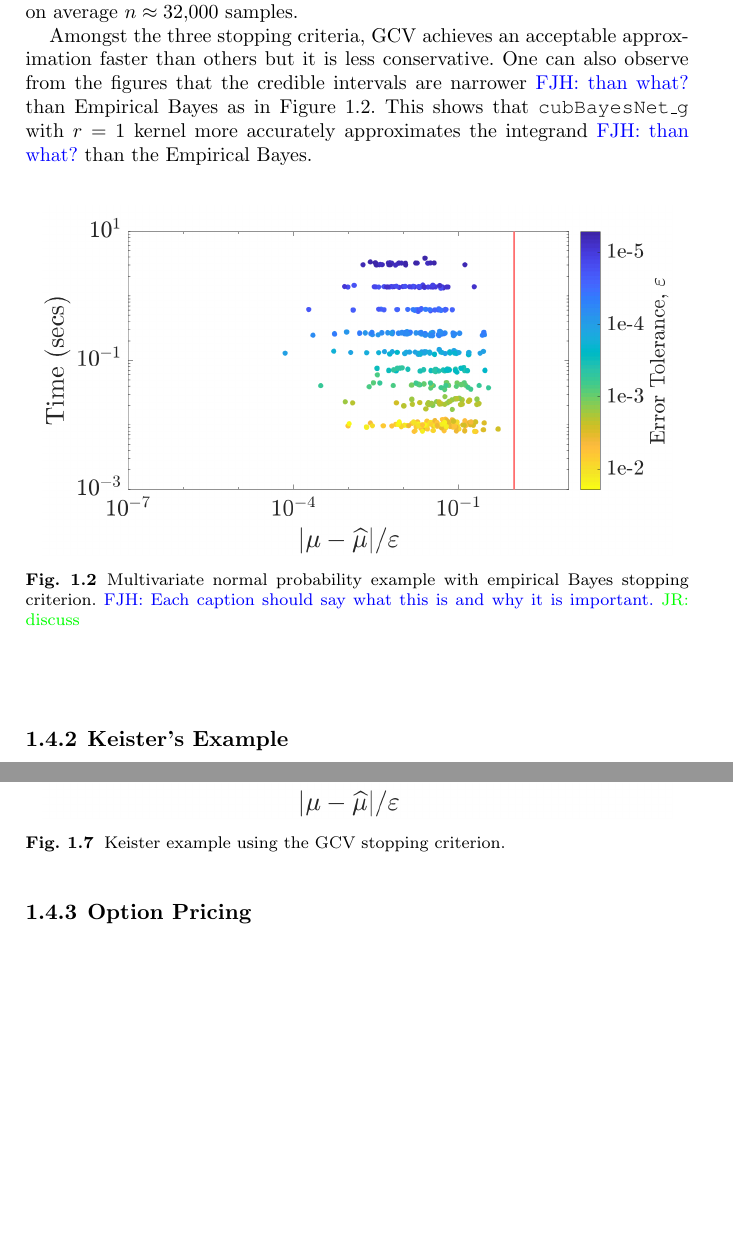
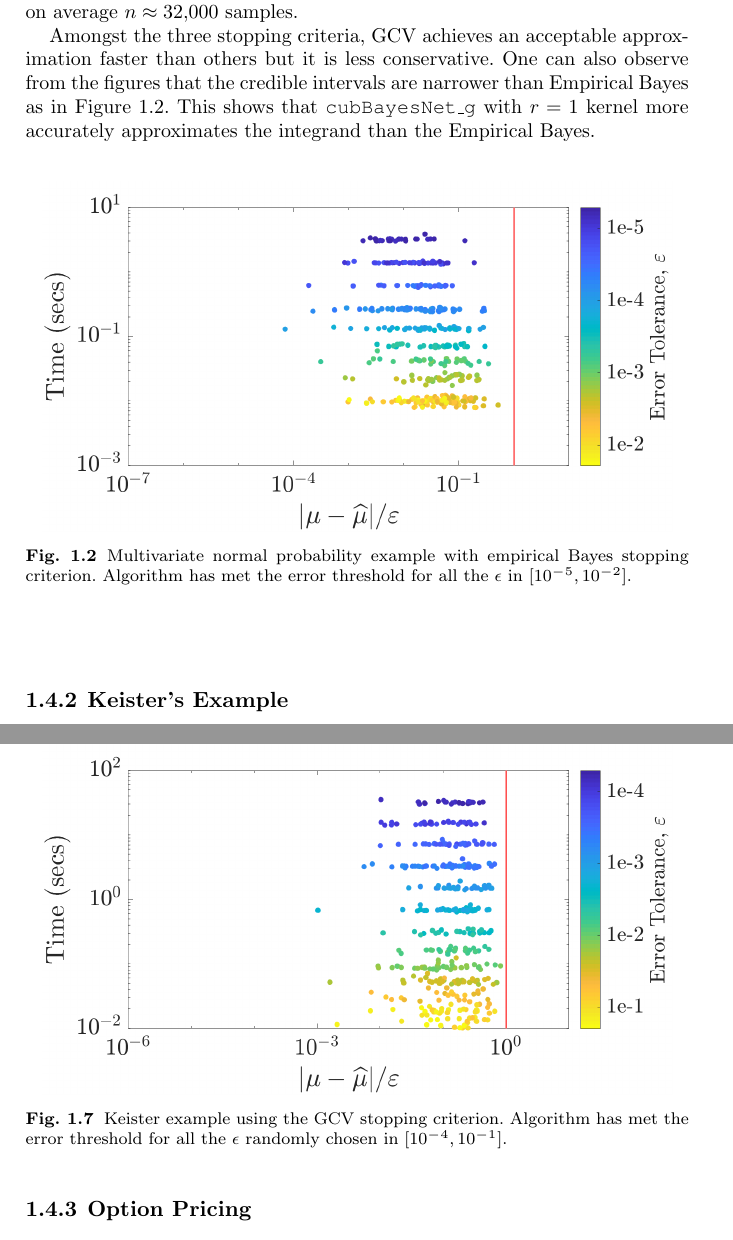
Before and after one commit to jagadeesr/SobolBayesCubaturePaper2019, a LaTeX thesis (SobolBayesCub-ver-b.tex): two parts of pages 11 and 14 of 18, joined at a grey line, cut so that both start at the same text, the shorter picture padded with empty space. Compiled offline with pdfLaTeX.

Commit message:
updating caption with more details

```diff
--- a/SobolBayesCub-ver-b.tex
+++ b/SobolBayesCub-ver-b.tex
@@ -597,11 +597,11 @@ The integral is formulated as in \cite{RatHic19a} following the variable transfo
 The \texttt{cubBayesNet\_g} uses MATLAB's fast Walsh transform which is slower than MATLAB's fast Fourier transform, which is implemented in compiled code. We suspect that this is part of the reason that \texttt{cubBayesLattice\_g} is faster than \texttt{cubBayesNet\_g} for this example. Also, \texttt{cubBayesLattice\_g} here uses higher order kernels whereas higher order digital shift-invariant kernels are inappropriate for these examples. The \texttt{cubBayesLattice\_g} uses on average $n \approx 16{,}000$ samples for $\varepsilon = 10^{-5}$, whereas \texttt{cubBayesNet\_g} uses on average $n \approx 32{,}000$ samples.
 
 Amongst the three stopping criteria, GCV achieves an acceptable approximation faster than others but it is less conservative.
-One can also observe from the figures that the credible intervals are narrower \FJHNote{than what?} than Empirical Bayes as in Figure~\ref{FJ:fig:Sobol-mvn-guaranteed-MLE}.
-This shows that \texttt{cubBayesNet\_g} with $r=1$ kernel more accurately approximates the integrand \FJHNote{than what?} than the Empirical Bayes.
+One can also observe from the figures that the credible intervals are narrower than Empirical Bayes as in Figure~\ref{FJ:fig:Sobol-mvn-guaranteed-MLE}.
+This shows that \texttt{cubBayesNet\_g} with $r=1$ kernel more accurately approximates the integrand than the Empirical Bayes.
 
 \begin{figure}
 \centering
 %d=3 problem transformed into d=2
 \includegraphics[width=0.95\linewidth]{"figures/Sobol/Sobol_MVN_guaranteed_time_MLE__d2_r1_2019-Sep-1"}
-\caption[Sobol: MVN guaranteed: MLE]{Multivariate normal probability example with empirical Bayes stopping criterion. \FJHNote{Each caption should say what this is and why it is important.} \JRNote{discuss }}
+\caption[Sobol: MVN guaranteed: MLE]{Multivariate normal probability example with empirical Bayes stopping criterion.  Algorithm has met the error threshold for all the $\epsilon$ in $[10^{-5}, 10^{-2}]$.}
@@ -668,7 +671,7 @@ As observed from the figures, the GCV stopping criterion, in Figure \ref{FJ:fig:
 \begin{figure}
 \centering
 \includegraphics[width=0.95\linewidth]{"figures/Sobol/Sobol_Keister_guaranteed_time_GCV__d4_r1_2019-Sep-1"}
-\caption[Sobol: Keister guaranteed: GCV]{Keister example using the GCV stopping criterion.}
+\caption[Sobol: Keister guaranteed: GCV]{Keister example using the GCV stopping criterion. Algorithm has met the error threshold for all the $\epsilon$ randomly chosen in $[10^{-4}, 10^{-1}]$.}
 \label{FJ:fig:Sobol-keister-guaranteed-GCV}
 \end{figure}
 
```
Also changed, not shown: SobolBayesCub-ver-b.tex (18 more changed lines).
